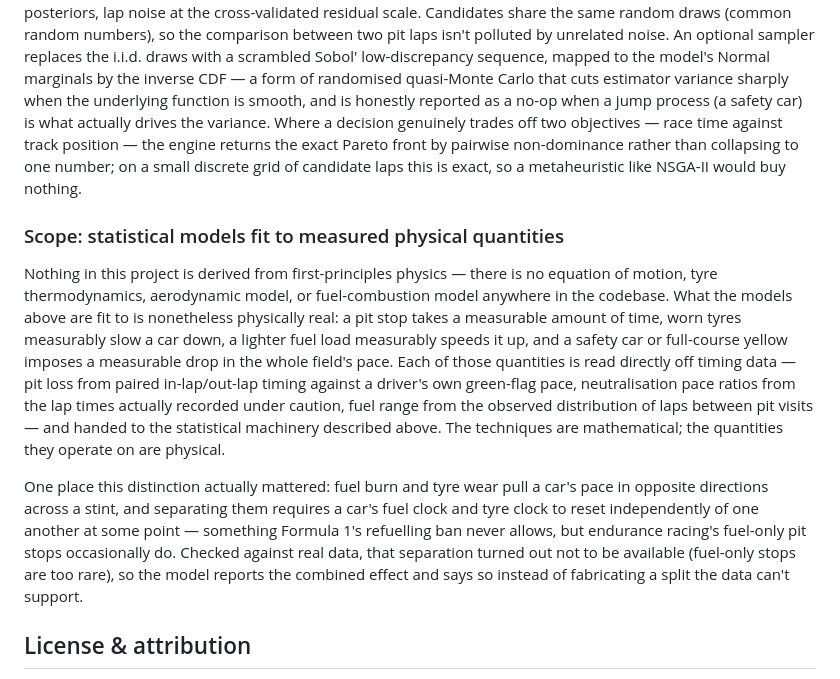
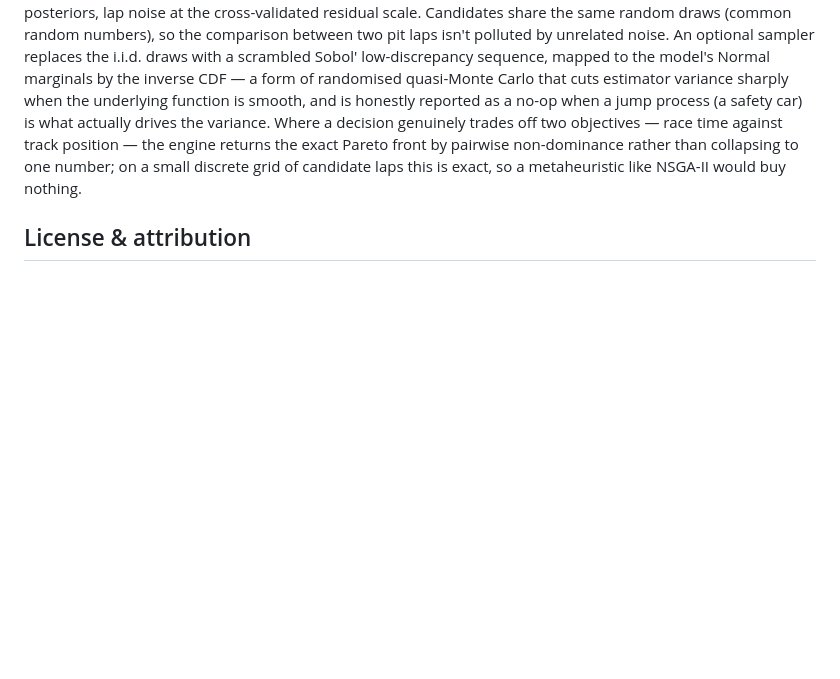
Before and after one commit to mohammedmedjadj/Motorsport-Strategy-Lab, a Markdown page: README.md, the part around the change. Rendered like a GitHub page; blank space fills up the shorter version.

Commit message:
docs(readme): drop the no-physics section entirely
Dedicating a section to explaining an absence ("here's why there's no
physics") was padding, not information -- correctly called out. Removed
outright rather than reworded again. The fuel/tyre identification point it
closed with was redundant anyway (already covered in the WEC and IMSA "Key
results" sections). Mathematical methods now ends on the Monte
Carlo/quasi-Monte Carlo/Pareto paragraph. Links/anchors re-verified.

```diff
--- a/README.md
+++ b/README.md
@@ -573,31 +573,6 @@ Pareto front by pairwise non-dominance rather than collapsing to one number;
 on a small discrete grid of candidate laps this is exact, so a metaheuristic
 like NSGA-II would buy nothing.
 
-### Scope: statistical models fit to measured physical quantities
-
-Nothing in this project is derived from first-principles physics — there is
-no equation of motion, tyre thermodynamics, aerodynamic model, or
-fuel-combustion model anywhere in the codebase. What the models above are
-fit to is nonetheless physically real: a pit stop takes a measurable amount
-of time, worn tyres measurably slow a car down, a lighter fuel load
-measurably speeds it up, and a safety car or full-course yellow imposes a
-measurable drop in the whole field's pace. Each of those quantities is read
-directly off timing data — pit loss from paired in-lap/out-lap timing
-against a driver's own green-flag pace, neutralisation pace ratios from the
-lap times actually recorded under caution, fuel range from the observed
-distribution of laps between pit visits — and handed to the statistical
-machinery described above. The techniques are mathematical; the quantities
-they operate on are physical.
-
-One place this distinction actually mattered: fuel burn and tyre wear pull a
-car's pace in opposite directions across a stint, and separating them
-requires a car's fuel clock and tyre clock to reset independently of one
-another at some point — something Formula 1's refuelling ban never allows,
-but endurance racing's fuel-only pit stops occasionally do. Checked against
-real data, that separation turned out not to be available (fuel-only stops
-are too rare), so the model reports the combined effect and says so instead
-of fabricating a split the data can't support.
-
 ## License & attribution
 
 The code in this repository is released under the **MIT License** — see
```
